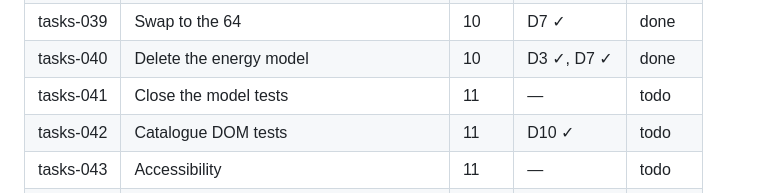
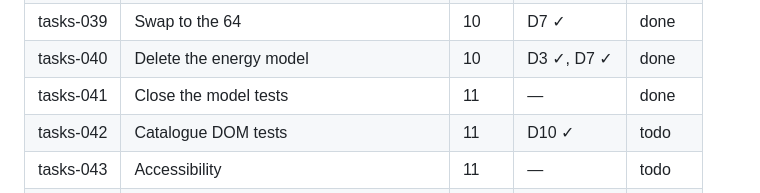
Before and after one commit to SouthernGentlemen/FightLab, a Markdown page: implementation_plan.md, the part around the change. GitHub-like rendering.

Commit message:
Mark tasks-041 done
tasks-041

```diff
--- a/implementation_plan.md
+++ b/implementation_plan.md
@@ -1032,7 +1032,7 @@ them. There are no directories for them (`AGENTS.md`).
 | tasks-038 | Tests stop naming mods | 10 | — | done |
 | tasks-039 | Swap to the 64 | 10 | D7 ✓ | done |
 | tasks-040 | Delete the energy model | 10 | D3 ✓, D7 ✓ | done |
-| tasks-041 | Close the model tests | 11 | — | todo |
+| tasks-041 | Close the model tests | 11 | — | done |
 | tasks-042 | Catalogue DOM tests | 11 | D10 ✓ | todo |
 | tasks-043 | Accessibility | 11 | — | todo |
 | tasks-044 | A whole run, headless | 12 | — | todo |
```
